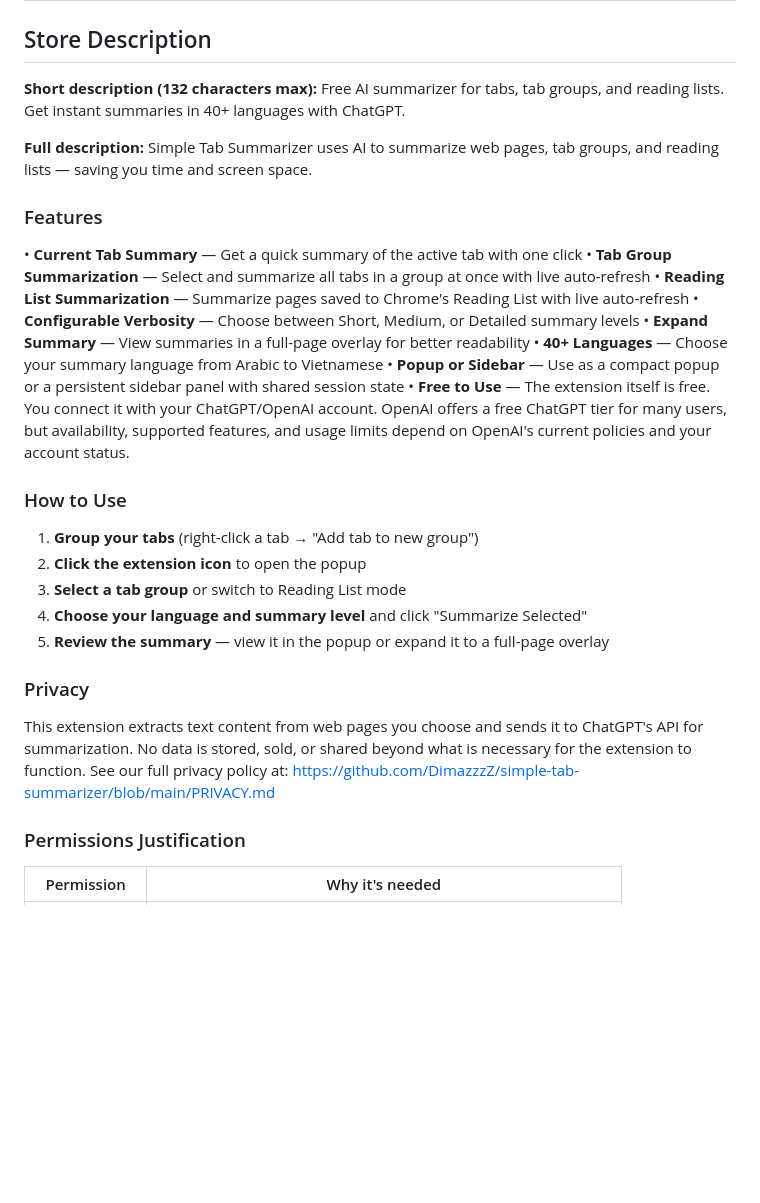
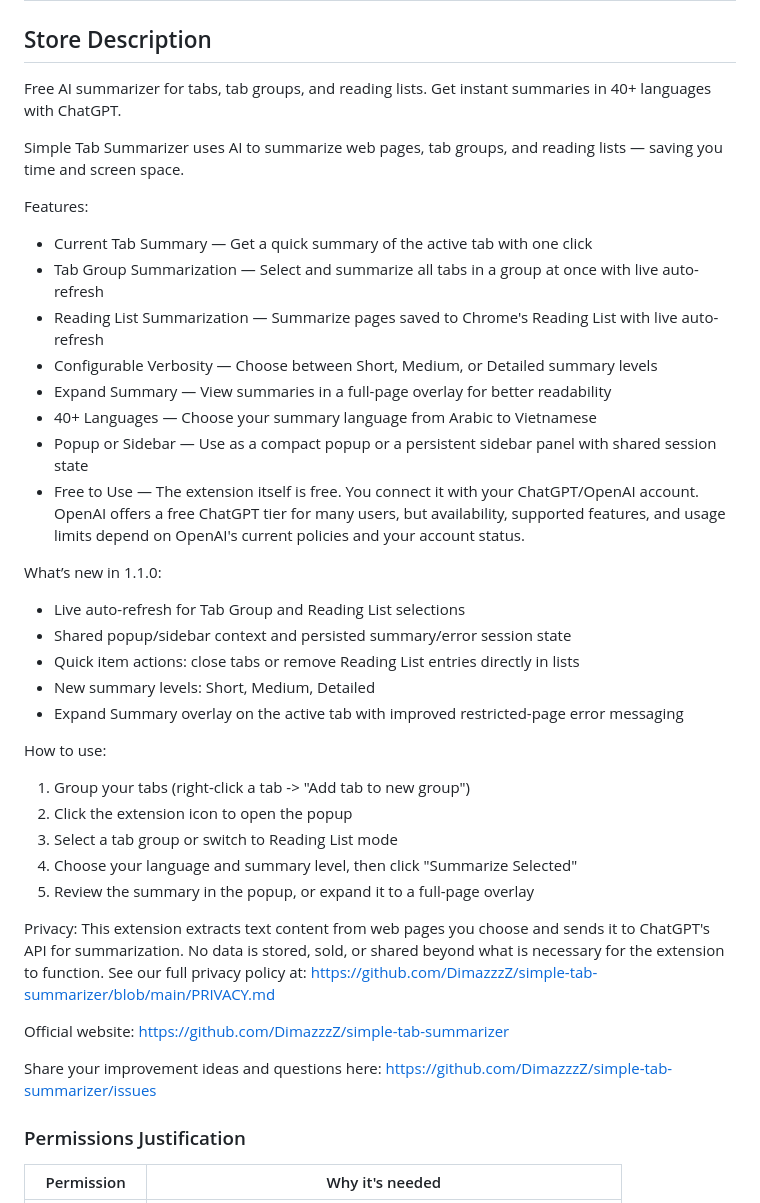
Before and after one commit to DimazzzZ/simple-tab-summarizer, a Markdown page: STORE_LISTING.md, the part around the change. Rendered like a GitHub page; blank space fills up the shorter version.

Commit message:
docs: update STORE_LISTING.md with new features and usage instructions for version 1.1.0

```diff
--- a/STORE_LISTING.md
+++ b/STORE_LISTING.md
@@ -2,35 +2,42 @@
 
 ## Store Description
 
-**Short description (132 characters max):**
 Free AI summarizer for tabs, tab groups, and reading lists. Get instant summaries in 40+ languages with ChatGPT.
 
-**Full description:**
 Simple Tab Summarizer uses AI to summarize web pages, tab groups, and reading lists — saving you time and screen space.
 
-### Features
+Features:
+- Current Tab Summary — Get a quick summary of the active tab with one click
+- Tab Group Summarization — Select and summarize all tabs in a group at once with live auto-refresh
+- Reading List Summarization — Summarize pages saved to Chrome's Reading List with live auto-refresh
+- Configurable Verbosity — Choose between Short, Medium, or Detailed summary levels
+- Expand Summary — View summaries in a full-page overlay for better readability
+- 40+ Languages — Choose your summary language from Arabic to Vietnamese
+- Popup or Sidebar — Use as a compact popup or a persistent sidebar panel with shared session state
+- Free to Use — The extension itself is free. You connect it with your ChatGPT/OpenAI account. OpenAI offers a free ChatGPT tier for many users, but availability, supported features, and usage limits depend on OpenAI's current policies and your account status.
 
-• **Current Tab Summary** — Get a quick summary of the active tab with one click
-• **Tab Group Summarization** — Select and summarize all tabs in a group at once with live auto-refresh
-• **Reading List Summarization** — Summarize pages saved to Chrome's Reading List with live auto-refresh
-• **Configurable Verbosity** — Choose between Short, Medium, or Detailed summary levels
-• **Expand Summary** — View summaries in a full-page overlay for better readability
-• **40+ Languages** — Choose your summary language from Arabic to Vietnamese
-• **Popup or Sidebar** — Use as a compact popup or a persistent sidebar panel with shared session state
-• **Free to Use** — The extension itself is free. You connect it with your ChatGPT/OpenAI account. OpenAI offers a free ChatGPT tier for many users, but availability, supported features, and usage limits depend on OpenAI's current policies and your account status.
+What’s new in 1.1.0:
+- Live auto-refresh for Tab Group and Reading List selections
+- Shared popup/sidebar context and persisted summary/error session state
+- Quick item actions: close tabs or remove Reading List entries directly in lists
+- New summary levels: Short, Medium, Detailed
+- Expand Summary overlay on the active tab with improved restricted-page error messaging
 
-### How to Use
+How to use:
+1. Group your tabs (right-click a tab -> "Add tab to new group")
+2. Click the extension icon to open the popup
+3. Select a tab group or switch to Reading List mode
+4. Choose your language and summary level, then click "Summarize Selected"
+5. Review the summary in the popup, or expand it to a full-page overlay
 
-1. **Group your tabs** (right-click a tab → "Add tab to new group")
-2. **Click the extension icon** to open the popup
-3. **Select a tab group** or switch to Reading List mode
-4. **Choose your language and summary level** and click "Summarize Selected"
-5. **Review the summary** — view it in the popup or expand it to a full-page overlay
-
-### Privacy
-
+Privacy:
 This extension extracts text content from web pages you choose and sends it to ChatGPT's API for summarization. No data is stored, sold, or shared beyond what is necessary for the extension to function. See our full privacy policy at: https://github.com/DimazzzZ/simple-tab-summarizer/blob/main/PRIVACY.md
 
+Official website:
+https://github.com/DimazzzZ/simple-tab-summarizer
+
+Share your improvement ideas and questions here:
+https://github.com/DimazzzZ/simple-tab-summarizer/issues
 ### Permissions Justification
 
 | Permission | Why it's needed |
```
